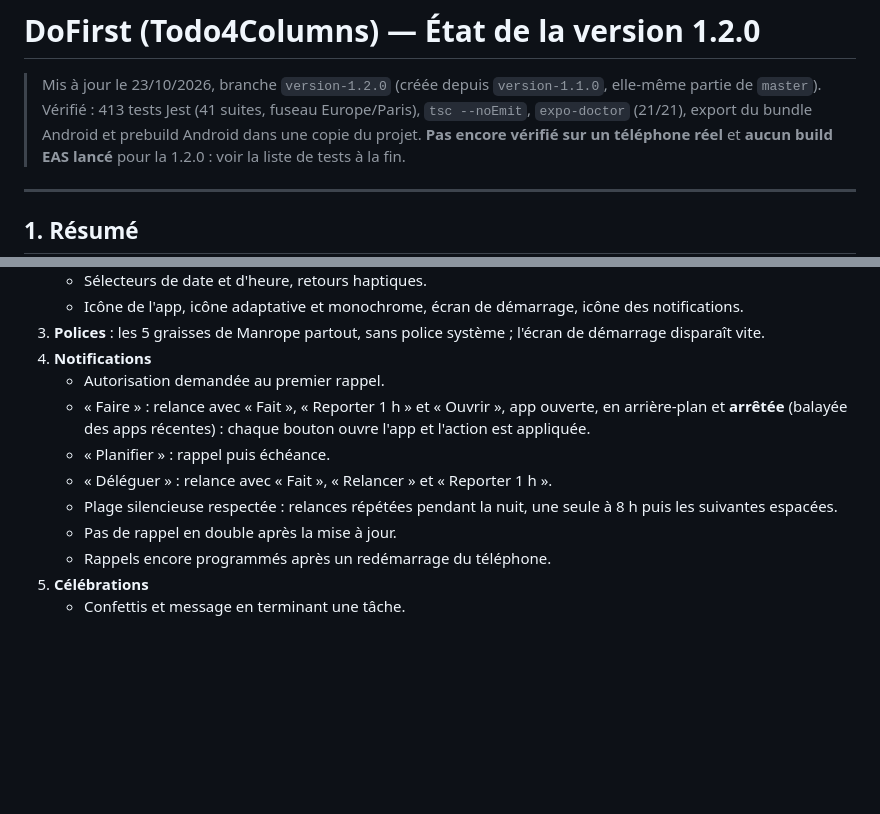
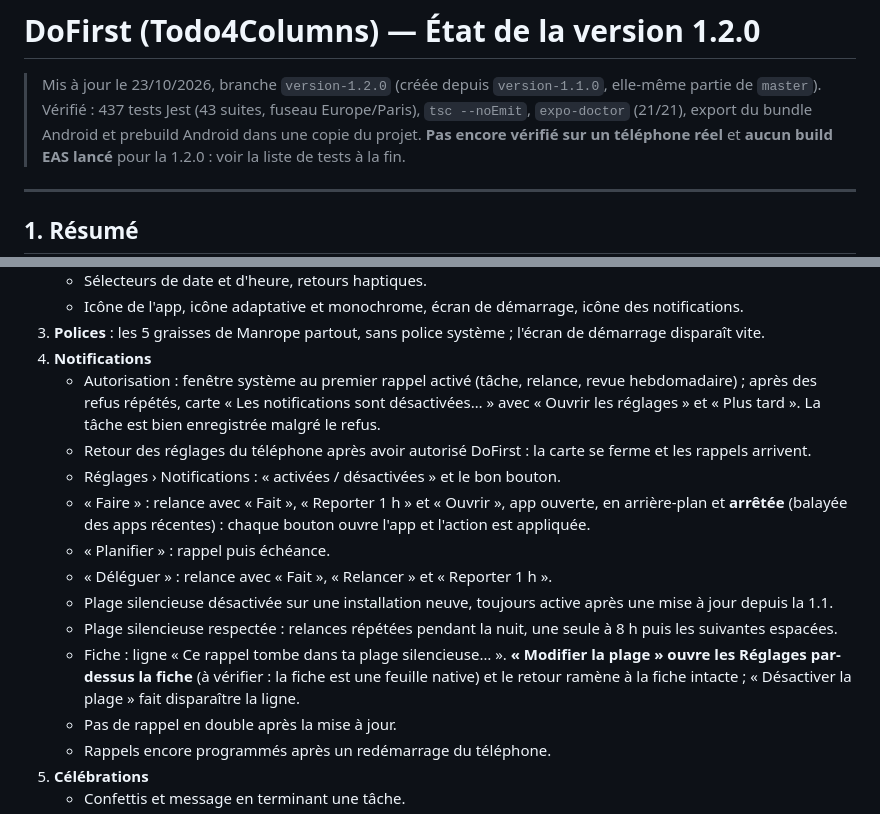
Before and after one commit to sylldevlearning/Todo4Columns, a Markdown page: PROJECT_STATUS.md, 2 parts joined by grey strips. Drawn GitHub-style; blank space fills up the shorter version.

Commit message:
PROJECT_STATUS.md : tests sur téléphone de l'autorisation et de la plage silencieuse
Co-Authored-By: Claude Opus 5.5 <noreply@anthropic.com>
Claude-Session: https://claude.ai/code/session_015mFGK4wmpWxvGwC29hmjrf

```diff
--- a/PROJECT_STATUS.md
+++ b/PROJECT_STATUS.md
@@ -1,7 +1,7 @@
 # DoFirst (Todo4Columns) — État de la version 1.2.0
 
 > Mis à jour le 23/10/2026, branche `version-1.2.0` (créée depuis `version-1.1.0`, elle-même partie de `master`).
-> Vérifié : 413 tests Jest (41 suites, fuseau Europe/Paris), `tsc --noEmit`, `expo-doctor` (21/21), export du bundle Android et prebuild Android dans une copie du projet.
+> Vérifié : 437 tests Jest (43 suites, fuseau Europe/Paris), `tsc --noEmit`, `expo-doctor` (21/21), export du bundle Android et prebuild Android dans une copie du projet.
 > **Pas encore vérifié sur un téléphone réel** et **aucun build EAS lancé** pour la 1.2.0 : voir la liste de tests à la fin.
 
 ---
@@ -191,11 +191,15 @@ Avec le build de production (R8 actif), installé **par-dessus** la version publ
    - Icône de l'app, icône adaptative et monochrome, écran de démarrage, icône des notifications.
 3. **Polices** : les 5 graisses de Manrope partout, sans police système ; l'écran de démarrage disparaît vite.
 4. **Notifications**
-   - Autorisation demandée au premier rappel.
+   - Autorisation : fenêtre système au premier rappel activé (tâche, relance, revue hebdomadaire) ; après des refus répétés, carte « Les notifications sont désactivées… » avec « Ouvrir les réglages » et « Plus tard ». La tâche est bien enregistrée malgré le refus.
+   - Retour des réglages du téléphone après avoir autorisé DoFirst : la carte se ferme et les rappels arrivent.
+   - Réglages › Notifications : « activées / désactivées » et le bon bouton.
    - « Faire » : relance avec « Fait », « Reporter 1 h » et « Ouvrir », app ouverte, en arrière-plan et **arrêtée** (balayée des apps récentes) : chaque bouton ouvre l'app et l'action est appliquée.
    - « Planifier » : rappel puis échéance.
    - « Déléguer » : relance avec « Fait », « Relancer » et « Reporter 1 h ».
+   - Plage silencieuse désactivée sur une installation neuve, toujours active après une mise à jour depuis la 1.1.
    - Plage silencieuse respectée : relances répétées pendant la nuit, une seule à 8 h puis les suivantes espacées.
+   - Fiche : ligne « Ce rappel tombe dans ta plage silencieuse… ». **« Modifier la plage » ouvre les Réglages par-dessus la fiche** (à vérifier : la fiche est une feuille native) et le retour ramène à la fiche intacte ; « Désactiver la plage » fait disparaître la ligne.
    - Pas de rappel en double après la mise à jour.
    - Rappels encore programmés après un redémarrage du téléphone.
 5. **Célébrations**
```
